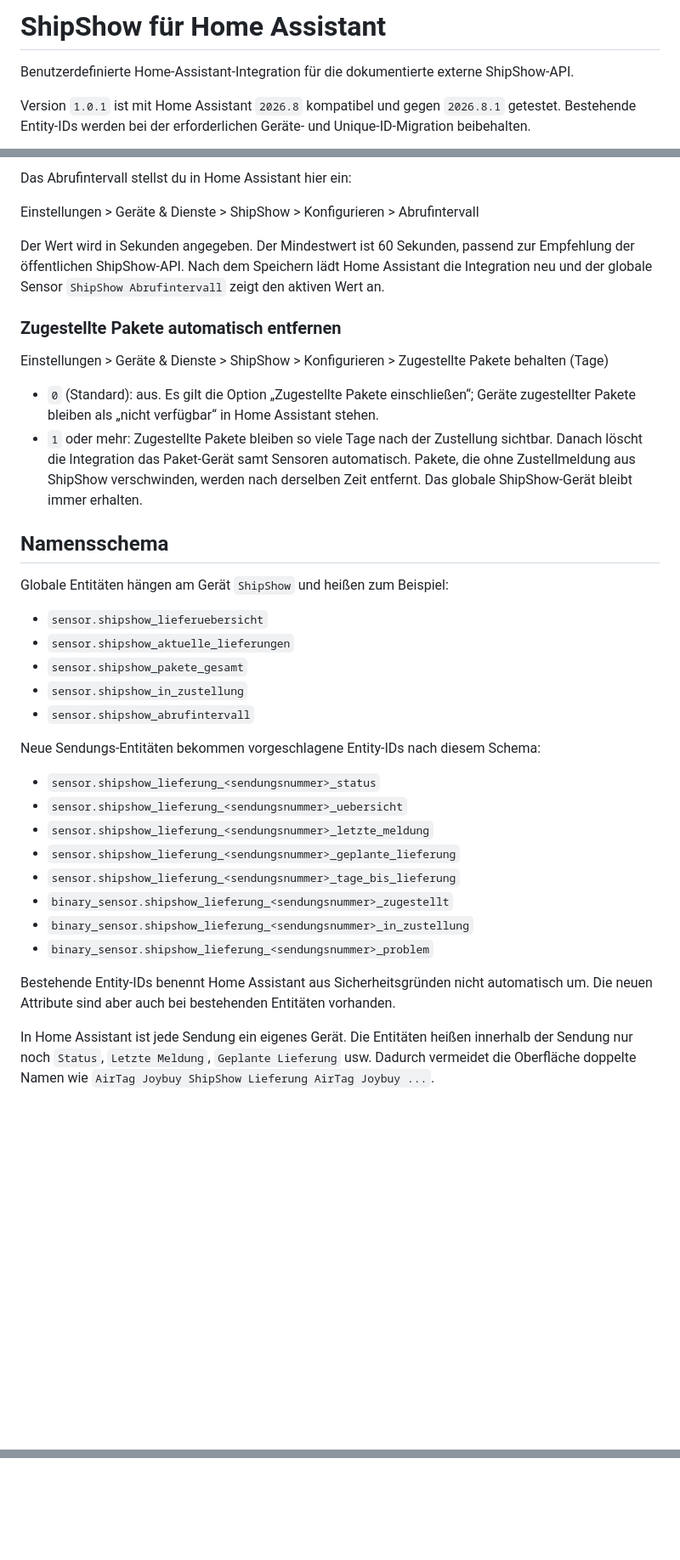
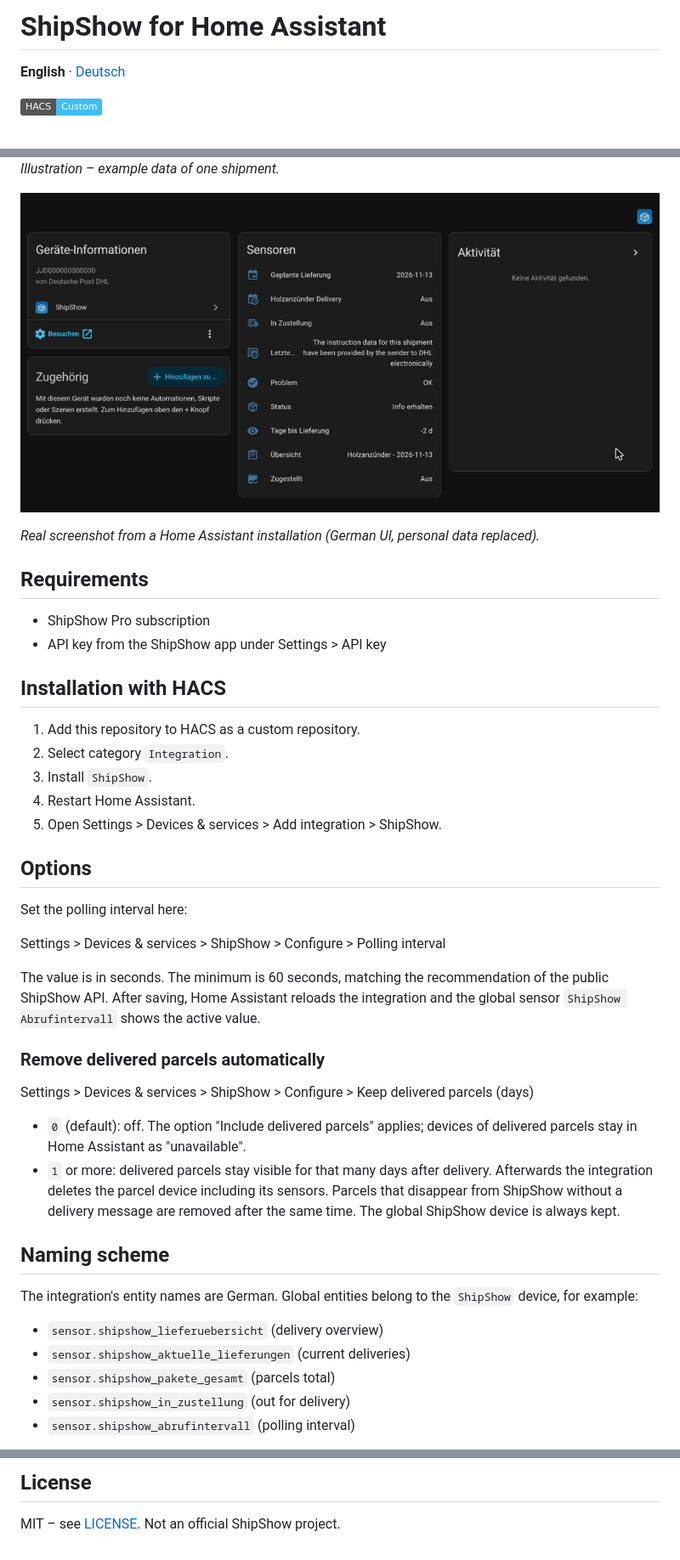
Before and after one commit to dr-apple/ha-shipshow, a Markdown page: README.md, 3 parts joined by grey strips. Shown at 85% size. Drawn GitHub-style; pictures changed too: docs/images/ha-device-page.png (added); badges without logos; blank space fills up the shorter version.

```diff
--- a/README.md
+++ b/README.md
@@ -1,8 +1,6 @@
-# ShipShow für Home Assistant
+# ShipShow for Home Assistant
 
-Benutzerdefinierte Home-Assistant-Integration für die dokumentierte externe ShipShow-API.
+**English** · [Deutsch](README.de.md)
 
-Version `1.0.1` ist mit Home Assistant `2026.8` kompatibel und gegen `2026.8.1`
-getestet. Bestehende Entity-IDs werden bei der erforderlichen Geräte- und
-Unique-ID-Migration beibehalten.
+[![hacs_badge](https://img.shields.io/badge/HACS-Custom-41BDF5.svg)](https://hacs.xyz)
 
@@ -38,38 +31,45 @@ Unique-ID-Migration beibehalten.
 
-Das Abrufintervall stellst du in Home Assistant hier ein:
+*Illustration – example data of one shipment.*
 
-Einstellungen > Geräte & Dienste > ShipShow > Konfigurieren > Abrufintervall
+![Parcel device in Home Assistant](docs/images/ha-device-page.png)
 
-Der Wert wird in Sekunden angegeben. Der Mindestwert ist 60 Sekunden, passend zur Empfehlung der öffentlichen ShipShow-API. Nach dem Speichern lädt Home Assistant die Integration neu und der globale Sensor `ShipShow Abrufintervall` zeigt den aktiven Wert an.
+*Real screenshot from a Home Assistant installation (German UI, personal data replaced).*
 
-### Zugestellte Pakete automatisch entfernen
+## Requirements
 
-Einstellungen > Geräte & Dienste > ShipShow > Konfigurieren > Zugestellte Pakete behalten (Tage)
+- ShipShow Pro subscription
+- API key from the ShipShow app under Settings > API key
 
-- `0` (Standard): aus. Es gilt die Option „Zugestellte Pakete einschließen“; Geräte zugestellter Pakete bleiben als „nicht verfügbar“ in Home Assistant stehen.
-- `1` oder mehr: Zugestellte Pakete bleiben so viele Tage nach der Zustellung sichtbar. Danach löscht die Integration das Paket-Gerät samt Sensoren automatisch. Pakete, die ohne Zustellmeldung aus ShipShow verschwinden, werden nach derselben Zeit entfernt. Das globale ShipShow-Gerät bleibt immer erhalten.
+## Installation with HACS
 
-## Namensschema
+1. Add this repository to HACS as a custom repository.
+2. Select category `Integration`.
+3. Install `ShipShow`.
+4. Restart Home Assistant.
+5. Open Settings > Devices & services > Add integration > ShipShow.
 
-Globale Entitäten hängen am Gerät `ShipShow` und heißen zum Beispiel:
+## Options
 
-- `sensor.shipshow_lieferuebersicht`
-- `sensor.shipshow_aktuelle_lieferungen`
-- `sensor.shipshow_pakete_gesamt`
-- `sensor.shipshow_in_zustellung`
-- `sensor.shipshow_abrufintervall`
+Set the polling interval here:
 
-Neue Sendungs-Entitäten bekommen vorgeschlagene Entity-IDs nach diesem Schema:
+Settings > Devices & services > ShipShow > Configure > Polling interval
 
-- `sensor.shipshow_lieferung_<sendungsnummer>_status`
-- `sensor.shipshow_lieferung_<sendungsnummer>_uebersicht`
-- `sensor.shipshow_lieferung_<sendungsnummer>_letzte_meldung`
-- `sensor.shipshow_lieferung_<sendungsnummer>_geplante_lieferung`
-- `sensor.shipshow_lieferung_<sendungsnummer>_tage_bis_lieferung`
-- `binary_sensor.shipshow_lieferung_<sendungsnummer>_zugestellt`
-- `binary_sensor.shipshow_lieferung_<sendungsnummer>_in_zustellung`
-- `binary_sensor.shipshow_lieferung_<sendungsnummer>_problem`
+The value is in seconds. The minimum is 60 seconds, matching the recommendation of the public ShipShow API. After saving, Home Assistant reloads the integration and the global sensor `ShipShow Abrufintervall` shows the active value.
 
-Bestehende Entity-IDs benennt Home Assistant aus Sicherheitsgründen nicht automatisch um. Die neuen Attribute sind aber auch bei bestehenden Entitäten vorhanden.
+### Remove delivered parcels automatically
 
-In Home Assistant ist jede Sendung ein eigenes Gerät. Die Entitäten heißen innerhalb der Sendung nur noch `Status`, `Letzte Meldung`, `Geplante Lieferung` usw. Dadurch vermeidet die Oberfläche doppelte Namen wie `AirTag Joybuy ShipShow Lieferung AirTag Joybuy ...`.
+Settings > Devices & services > ShipShow > Configure > Keep delivered parcels (days)
+
+- `0` (default): off. The option "Include delivered parcels" applies; devices of delivered parcels stay in Home Assistant as "unavailable".
+- `1` or more: delivered parcels stay visible for that many days after delivery. Afterwards the integration deletes the parcel device including its sensors. Parcels that disappear from ShipShow without a delivery message are removed after the same time. The global ShipShow device is always kept.
+
+## Naming scheme
+
+The integration's entity names are German. Global entities belong to the `ShipShow` device, for example:
+
+- `sensor.shipshow_lieferuebersicht` (delivery overview)
+- `sensor.shipshow_aktuelle_lieferungen` (current deliveries)
+- `sensor.shipshow_pakete_gesamt` (parcels total)
+- `sensor.shipshow_in_zustellung` (out for delivery)
+- `sensor.shipshow_abrufintervall` (polling interval)
+
@@ -186,0 +234,3 @@ Diese Integration folgt dem öffentlichen API-Vertrag und nutzt keine internen S
+## License
+
+MIT – see [LICENSE](LICENSE). Not an official ShipShow project.
```
Also changed, not shown: other parts of README.md (+105 -63 lines), README.de.md (added, +241 -0 lines), 3 other files.
